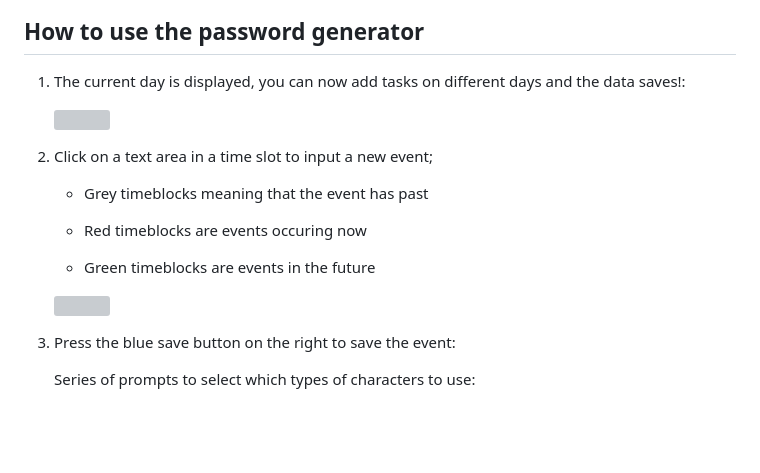
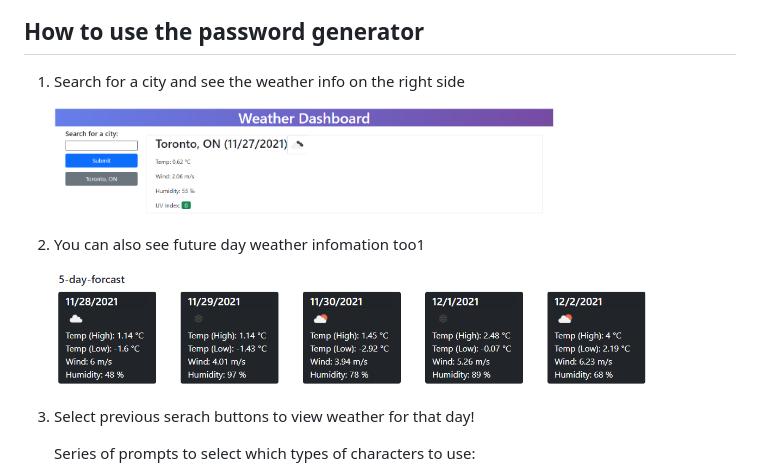
Before and after one commit to fchoi1/weather-dashboard, a Markdown page: README.md, the part around one of its changes. GitHub-like rendering; pictures changed too: assets/images/step1.png (added), assets/images/step2.png (added); blank space fills up the shorter version; grey boxes are pictures that could not be loaded.

```diff
--- a/README.md
+++ b/README.md
@@ -13,22 +13,16 @@ Made using HTML, CSS, and Javascript with a focus on APIs, AJAX/Fetch,
 
 ## How to use the password generator
 
-1. The current day is displayed, you can now add tasks on different days and the data saves!:
+1. Search for a city and see the weather info on the right side
 
     <img src="./assets/images/step1.png" width="500">
 
 
-2. Click on a text area in a time slot to input a new event;
-
-    * Grey timeblocks meaning that the event has past
-
-    * Red timeblocks are events occuring now
-
-    * Green timeblocks are events in the future
+2. You can also see future day weather infomation too1
 
     <img src="./assets/images/step2.png" width="600">
 
-3. Press the blue save button on the right to save the event:
+3. Select previous serach buttons to view weather for that day!
 
     Series of prompts to select which types of characters to use:
 
```
Also changed, not shown: other parts of README.md (+0 -11 lines), assets/images/step3.png (added), assets/images/website_screenshot.PNG (added), 1 other file.
